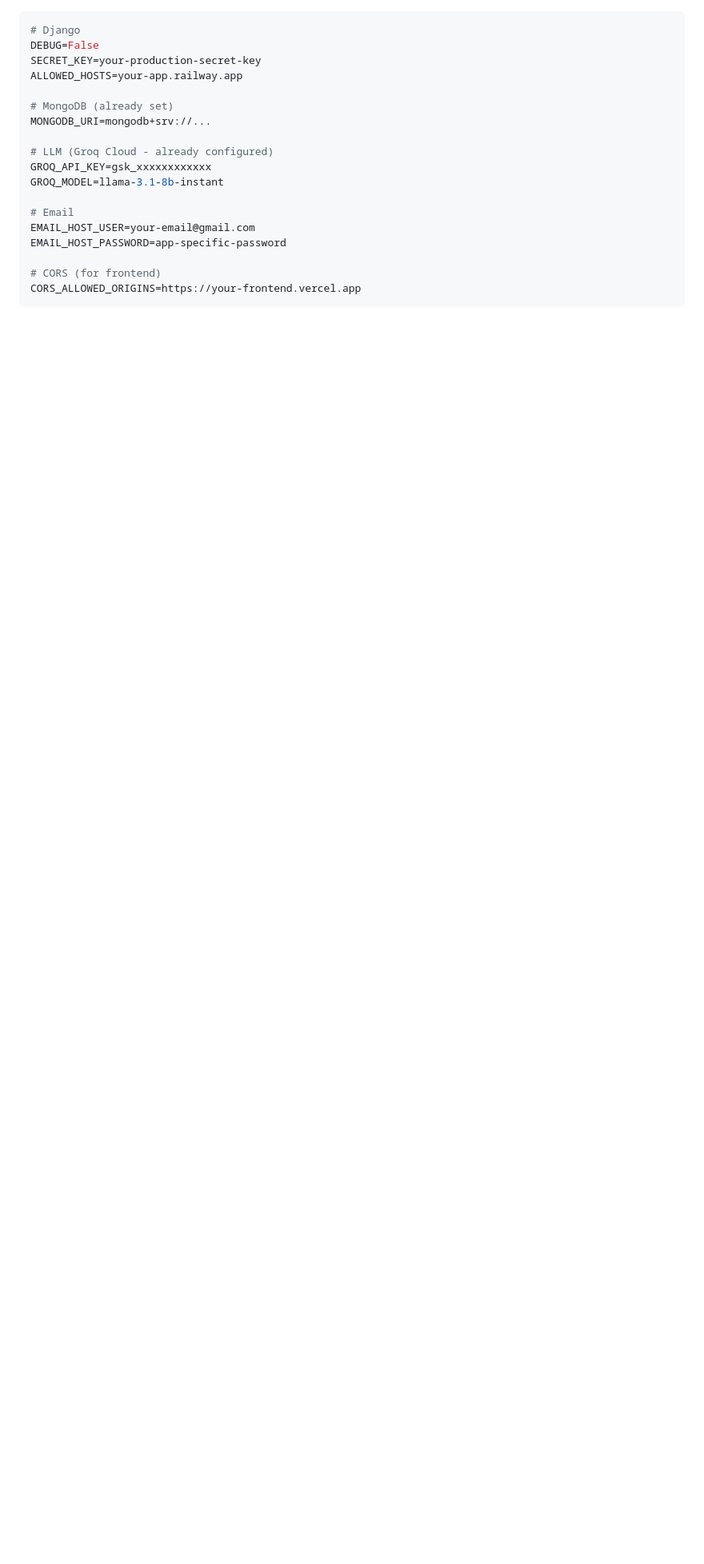
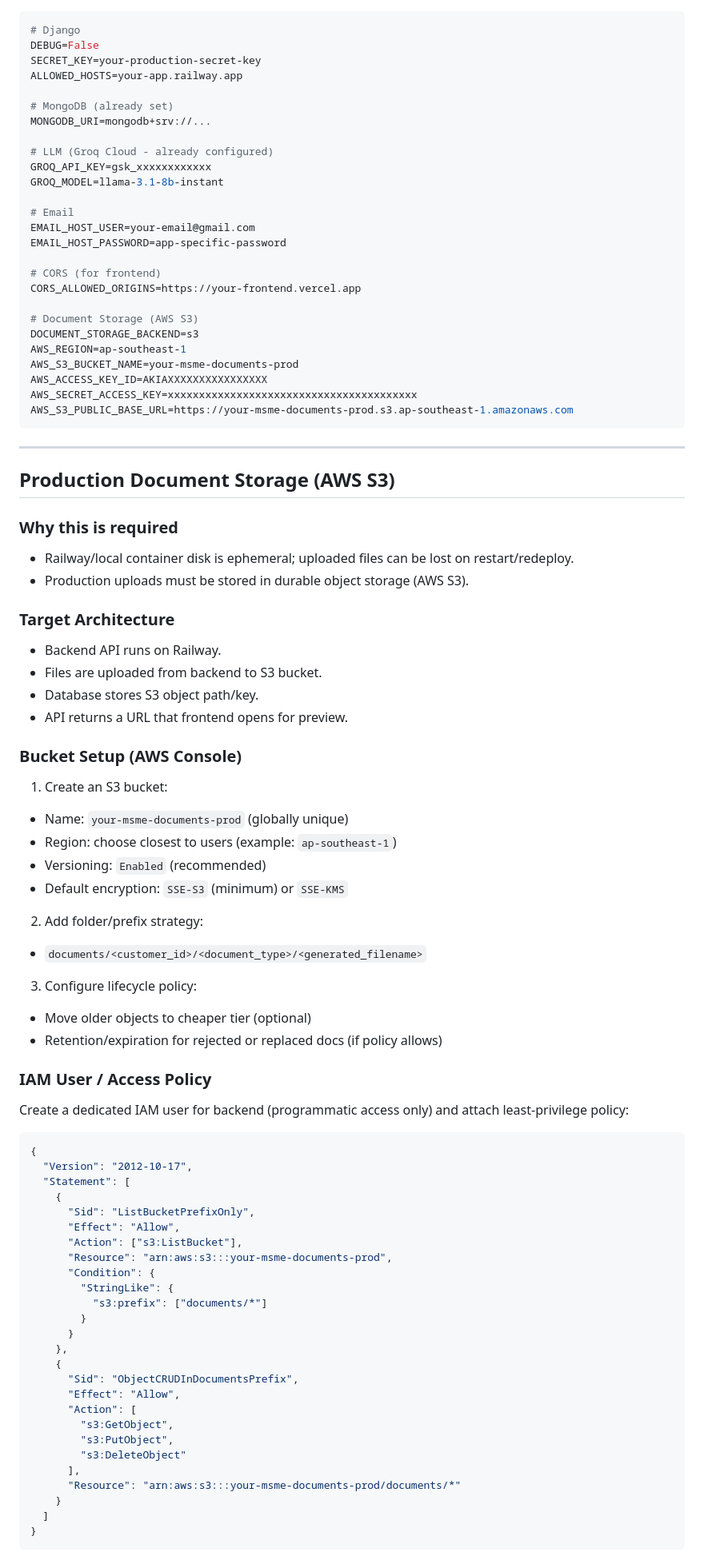
Before and after one commit to justinmcneal/Capstone_Backend, a Markdown page: docs/DEPLOYMENT_GUIDE.md, the part around one of its changes. Shown at 80% size. Rendered like a GitHub page; blank space fills up the shorter version.

````diff
--- a/docs/DEPLOYMENT_GUIDE.md
+++ b/docs/DEPLOYMENT_GUIDE.md
@@ -85,4 +85,73 @@ EMAIL_HOST_PASSWORD=app-specific-password
 
 # CORS (for frontend)
 CORS_ALLOWED_ORIGINS=https://your-frontend.vercel.app
+
+# Document Storage (AWS S3)
+DOCUMENT_STORAGE_BACKEND=s3
+AWS_REGION=ap-southeast-1
+AWS_S3_BUCKET_NAME=your-msme-documents-prod
+AWS_ACCESS_KEY_ID=AKIAXXXXXXXXXXXXXXXX
+AWS_SECRET_ACCESS_KEY=xxxxxxxxxxxxxxxxxxxxxxxxxxxxxxxxxxxxxxxx
+AWS_S3_PUBLIC_BASE_URL=https://your-msme-documents-prod.s3.ap-southeast-1.amazonaws.com
 ```
+
+---
+
+## Production Document Storage (AWS S3)
+
+### Why this is required
+- Railway/local container disk is ephemeral; uploaded files can be lost on restart/redeploy.
+- Production uploads must be stored in durable object storage (AWS S3).
+
+### Target Architecture
+- Backend API runs on Railway.
+- Files are uploaded from backend to S3 bucket.
+- Database stores S3 object path/key.
+- API returns a URL that frontend opens for preview.
+
+### Bucket Setup (AWS Console)
+1. Create an S3 bucket:
+- Name: `your-msme-documents-prod` (globally unique)
+- Region: choose closest to users (example: `ap-southeast-1`)
+- Versioning: `Enabled` (recommended)
+- Default encryption: `SSE-S3` (minimum) or `SSE-KMS`
+
+2. Add folder/prefix strategy:
+- `documents/<customer_id>/<document_type>/<generated_filename>`
+
+3. Configure lifecycle policy:
+- Move older objects to cheaper tier (optional)
+- Retention/expiration for rejected or replaced docs (if policy allows)
+
+### IAM User / Access Policy
+Create a dedicated IAM user for backend (programmatic access only) and attach least-privilege policy:
+
+```json
+{
+  "Version": "2012-10-17",
+  "Statement": [
+    {
+      "Sid": "ListBucketPrefixOnly",
+      "Effect": "Allow",
+      "Action": ["s3:ListBucket"],
+      "Resource": "arn:aws:s3:::your-msme-documents-prod",
+      "Condition": {
+        "StringLike": {
+          "s3:prefix": ["documents/*"]
+        }
+      }
+    },
+    {
+      "Sid": "ObjectCRUDInDocumentsPrefix",
+      "Effect": "Allow",
+      "Action": [
+        "s3:GetObject",
+        "s3:PutObject",
+        "s3:DeleteObject"
+      ],
+      "Resource": "arn:aws:s3:::your-msme-documents-prod/documents/*"
+    }
+  ]
+}
+```
+
````
Also changed, not shown: other parts of docs/DEPLOYMENT_GUIDE.md (+56 -2 lines).
